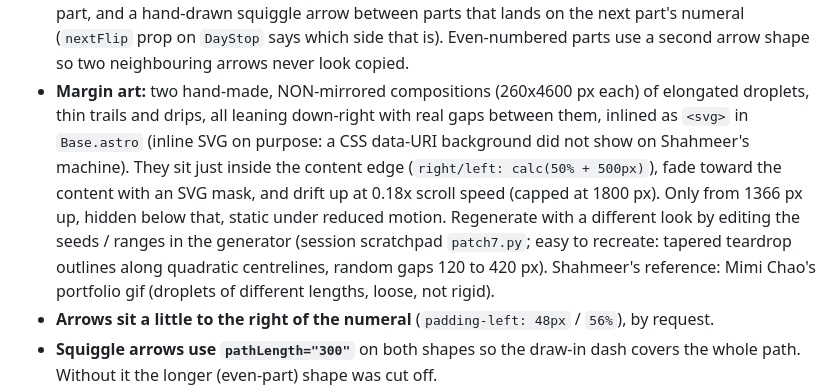
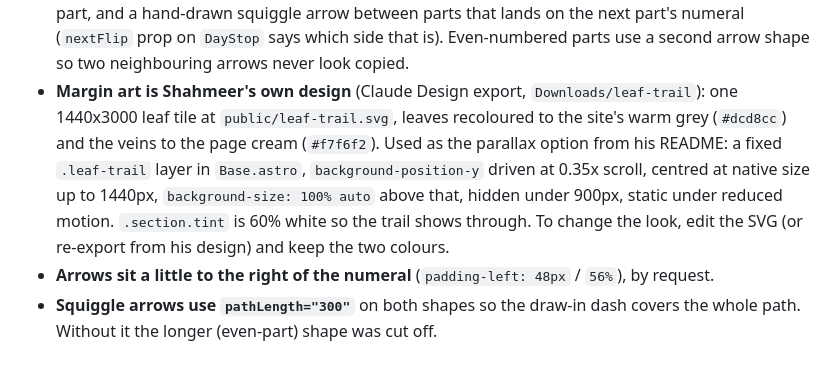
Before and after one commit to sh4hmeer/portfolio, a Markdown page: HANDOFF.md, the part around the change. Drawn GitHub-style; blank space fills up the shorter version.

Commit message:
docs: handoff note for the leaf trail
Co-Authored-By: Claude Fable 5.1 <noreply@anthropic.com>

```diff
--- a/HANDOFF.md
+++ b/HANDOFF.md
@@ -41,15 +41,13 @@ npm run preview    # serves dist
   day) on each part, and a hand-drawn squiggle arrow between parts that lands on the next part's
   numeral (`nextFlip` prop on `DayStop` says which side that is). Even-numbered parts use a second
   arrow shape so two neighbouring arrows never look copied.
-- **Margin art:** two hand-made, NON-mirrored compositions (260x4600 px each) of elongated
-  droplets, thin trails and drips, all leaning down-right with real gaps between them, inlined as
-  `<svg>` in `Base.astro` (inline SVG on purpose: a CSS data-URI background did not show on
-  Shahmeer's machine). They sit just inside the content edge (`right/left: calc(50% + 500px)`),
-  fade toward the content with an SVG mask, and drift up at 0.18x scroll speed (capped at 1800 px).
-  Only from 1366 px up, hidden below that, static under reduced motion. Regenerate with a
-  different look by editing the seeds / ranges in the generator (session scratchpad `patch7.py`;
-  easy to recreate: tapered teardrop outlines along quadratic centrelines, random gaps 120 to 420 px).
-  Shahmeer's reference: Mimi Chao's portfolio gif (droplets of different lengths, loose, not rigid).
+- **Margin art is Shahmeer's own design** (Claude Design export, `Downloads/leaf-trail`): one
+  1440x3000 leaf tile at `public/leaf-trail.svg`, leaves recoloured to the site's warm grey
+  (`#dcd8cc`) and the veins to the page cream (`#f7f6f2`). Used as the parallax option from his
+  README: a fixed `.leaf-trail` layer in `Base.astro`, `background-position-y` driven at 0.35x
+  scroll, centred at native size up to 1440px, `background-size: 100% auto` above that, hidden
+  under 900px, static under reduced motion. `.section.tint` is 60% white so the trail shows through.
+  To change the look, edit the SVG (or re-export from his design) and keep the two colours.
 - **Arrows sit a little to the right of the numeral** (`padding-left: 48px` / `56%`), by request.
 - **Squiggle arrows use `pathLength="300"`** on both shapes so the draw-in dash covers the whole
   path. Without it the longer (even-part) shape was cut off.
```
